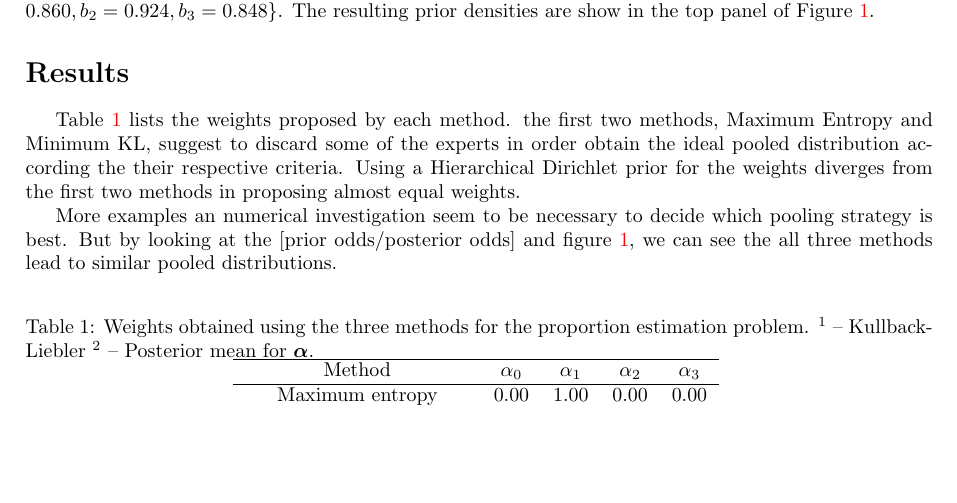
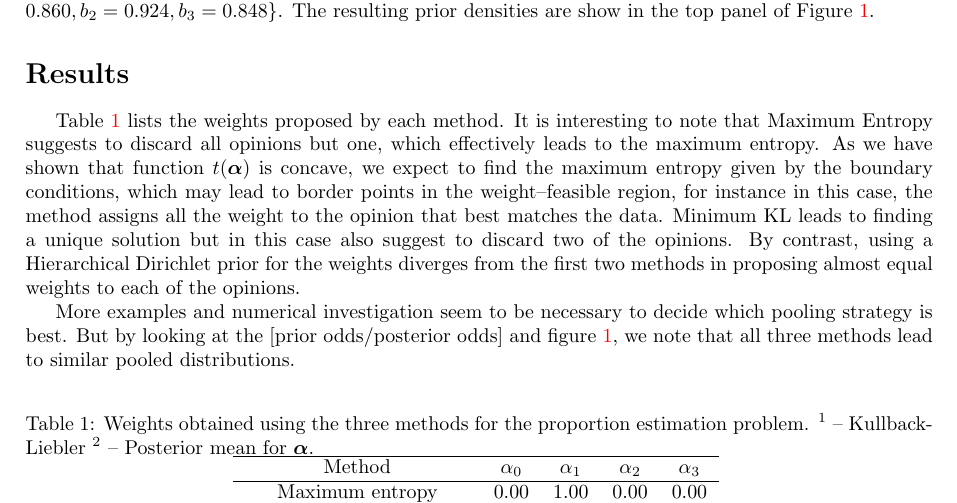
Before and after one commit to maxbiostat/opinion_pooling, a LaTeX paper (WSC2015/Carvalho_etal_WSC2015.tex): part of page 4 of 6, cut so that both start at the same text, the shorter picture padded with empty space. Compiled offline with pdfLaTeX.

Commit message:
added a few sentences to results

```diff
--- a/WSC2015/Carvalho_etal_WSC2015.tex
+++ b/WSC2015/Carvalho_etal_WSC2015.tex
@@ -218,15 +218,14 @@ The resulting prior densities are show in the top panel of Figure~\ref{fig:prior
 
 \section*{Results}
 %%%%%%%%%%%%%%%%%%%%%%
-Table \ref{tab:alphasBeta} lists the weights proposed by each method. the first
-two methods, Maximum Entropy and Minimum KL, suggest to discard some of the
-experts in order obtain the ideal pooled distribution according the their
-respective criteria. Using a Hierarchical Dirichlet prior for the weights
-diverges from the first two methods in proposing almost equal weights.
+Table \ref{tab:alphasBeta} lists the weights proposed by each method. It is interesting to note that Maximum Entropy suggests to discard all opinions but one, which effectively leads to the maximum entropy.  As we have shown that function $t(\boldsymbol\alpha)$ is concave, we expect to find the maximum entropy given by the boundary conditions, which may lead to border points in the weight--feasible region, for instance in this case, the method assigns all the weight to the opinion that best matches the data.
+Minimum KL leads to finding a unique solution but in this case also suggest to discard two of the opinions.
+By contrast, using a Hierarchical Dirichlet prior for the weights
+diverges from the first two methods in proposing almost equal weights to each of the opinions.
 
-More examples an numerical investigation seem to be necessary to decide which
+More examples and numerical investigation seem to be necessary to decide which
 pooling strategy is best. But by looking at the [prior odds/posterior odds] and
-figure \ref{fig:priors_posteriors_beta}, we can see the all three methods lead
+figure \ref{fig:priors_posteriors_beta}, we note that all three methods lead
 to similar pooled distributions.
 \begin{table}[ht]
 \caption{Weights obtained using the three methods for the proportion estimation problem. $^1$ -- Kullback-Liebler $^2$ -- Posterior mean for $\boldsymbol\alpha$.}
```
